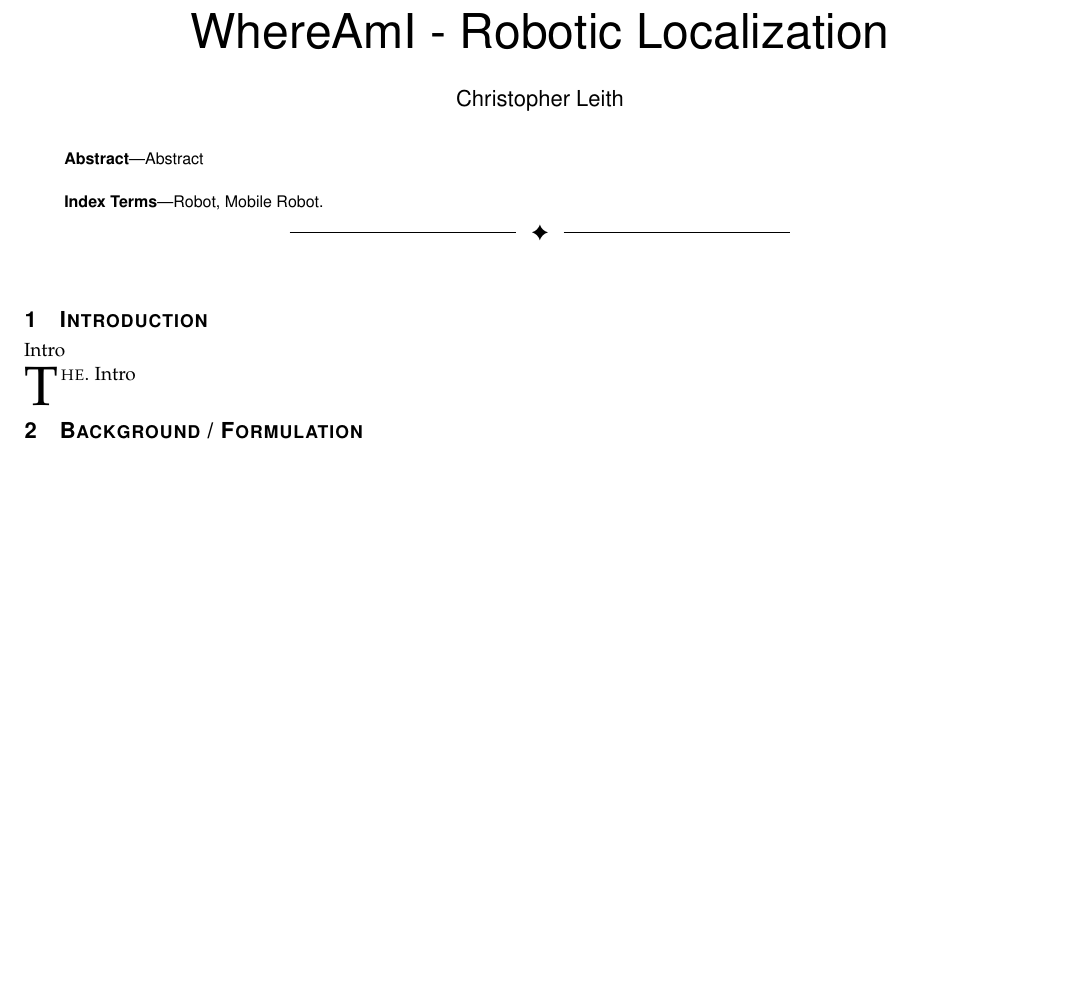
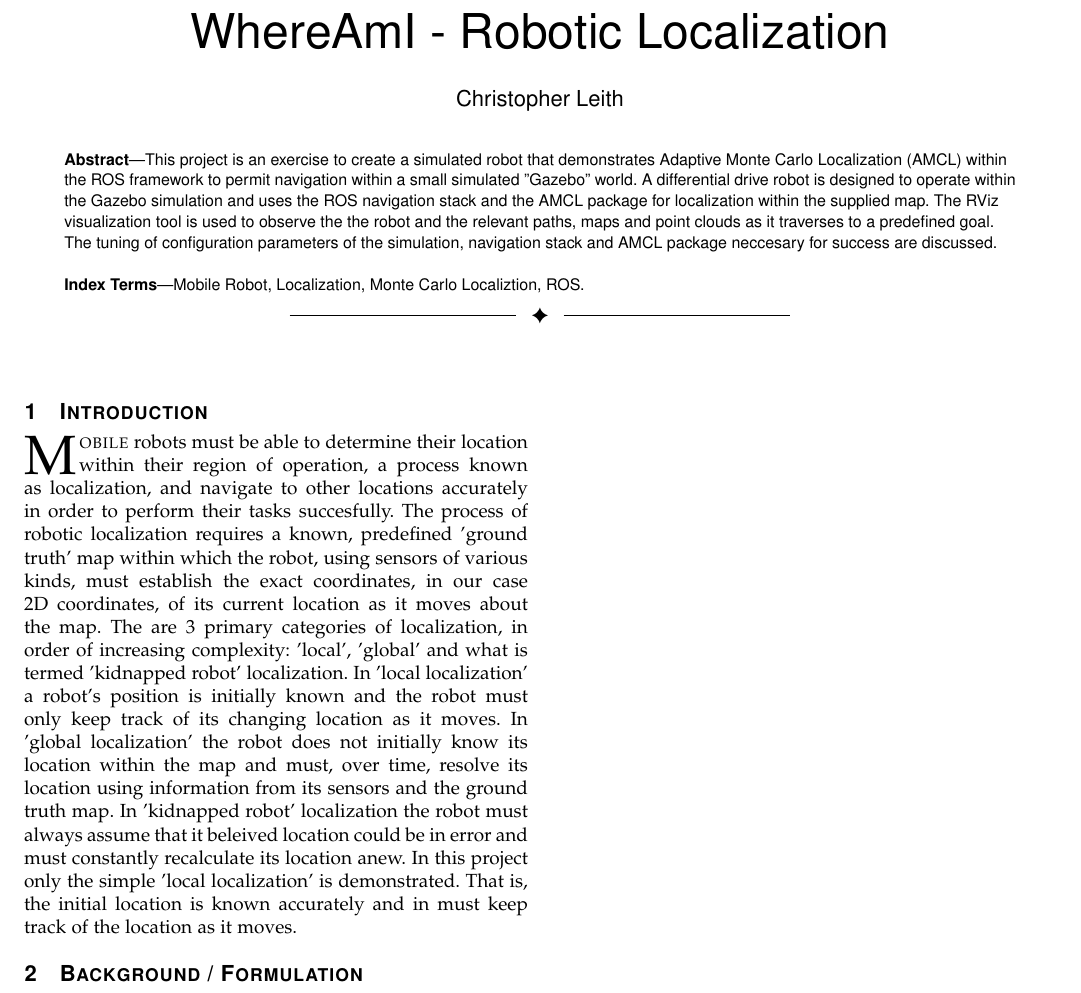
Before and after one commit to cielsys/RoboND2_Proj2_WhereAmI, a LaTeX paper (report/report.tex): part of the page, cut so that both start at the same text, the shorter picture padded with empty space. Compiled offline with pdfLaTeX.

Commit message:
Start report

```diff
--- a/report/report.tex
+++ b/report/report.tex
@@ -19,12 +19,12 @@
 \IEEEtitleabstractindextext{%
 
 \begin{abstract}
-Abstract
+This project is an exercise to create a simulated robot that demonstrates Adaptive Monte Carlo Localization (AMCL) within the ROS framework to permit navigation within a small simulated "Gazebo" world. A differential drive robot is designed to operate within the Gazebo simulation and uses the ROS navigation stack and the AMCL package for localization within the supplied map. The RViz visualization tool is used to observe the the robot and the relevant paths, maps and point clouds as it traverses to a predefined goal. The tuning of configuration parameters of the simulation, navigation stack and AMCL package neccesary for success are discussed.
 \end{abstract}
 
 % Note that keywords are not normally used for peerreview papers.
 \begin{IEEEkeywords}
-Robot, Mobile Robot.
+Mobile Robot, Localization, Monte Carlo Localiztion, ROS.
 \end{IEEEkeywords}}
 
 
@@ -32,11 +32,12 @@ Robot, Mobile Robot.
 \IEEEdisplaynontitleabstractindextext
 \IEEEpeerreviewmaketitle
 \section{Introduction}
-Intro
+\IEEEPARstart{M}{obile} robots must be able to determine their location within their region of operation, a process known as localization, and navigate to other locations accurately in order to perform their tasks succesfully.
+The process of robotic localization requires a known, predefined 'ground truth' map within which the robot, using sensors of various kinds, must establish the exact coordinates, in our case 2D coordinates, of its current location as it moves about the map. The are 3 primary categories of localization, in order of increasing complexity: 'local', 'global' and what is termed 'kidnapped robot' localization. In 'local localization' a robot's position is initially known and the robot must only keep track of its changing location as it moves. In 'global localization' the robot does not initially know its location within the map and must, over time, resolve its location using information from its sensors and the ground truth map. In 'kidnapped robot' localization the robot must always assume that it beleived location could be in error and must constantly recalculate its location anew.
+In this project only the simple 'local localization' is demonstrated. That is, the initial location is known accurately and in must keep track of the location as it moves.
 \label{sec:introduction}
 
-\IEEEPARstart{T}{he}.
-Intro
+
 
 \section{Background / Formulation}
 Background
```
Also changed, not shown: report/report.pdf, 2 other files.
